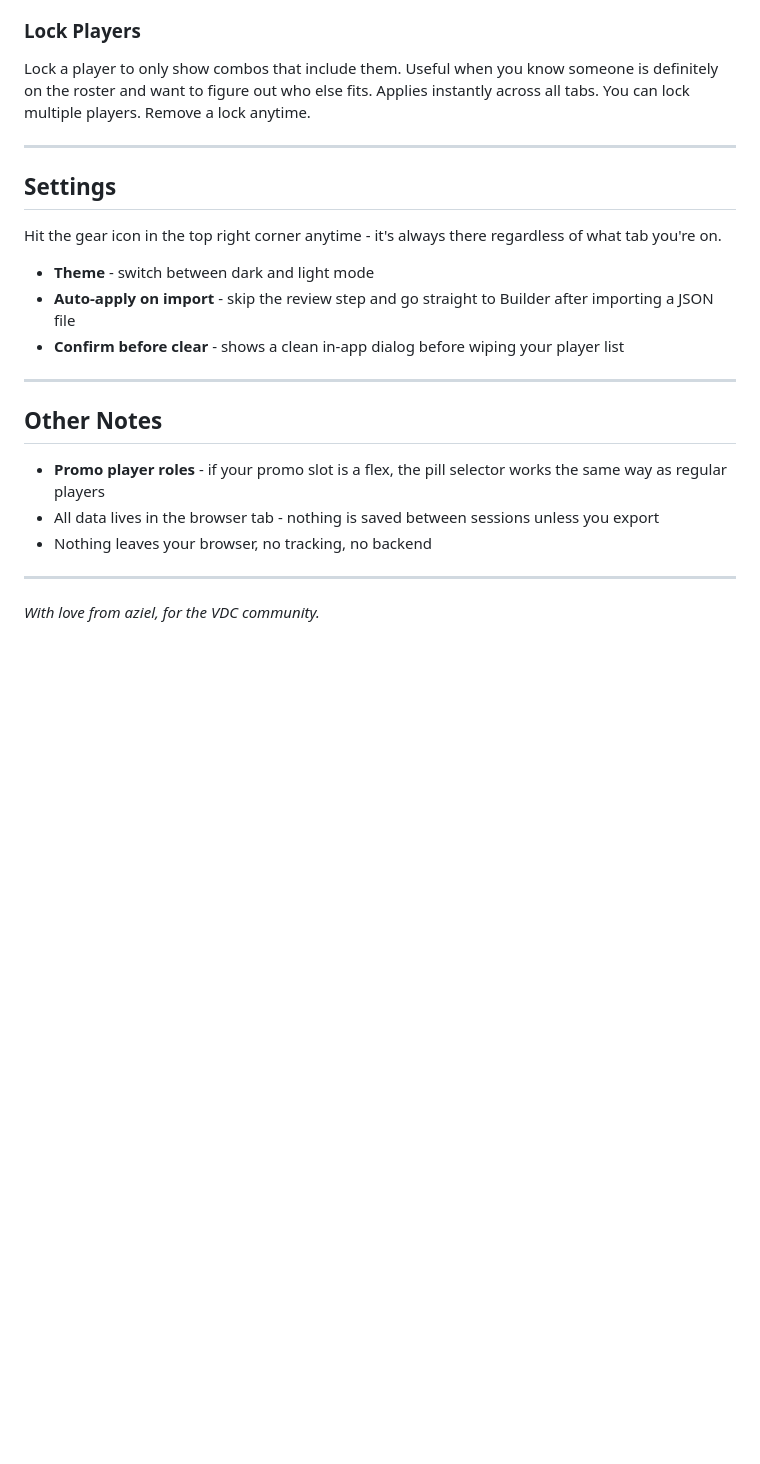
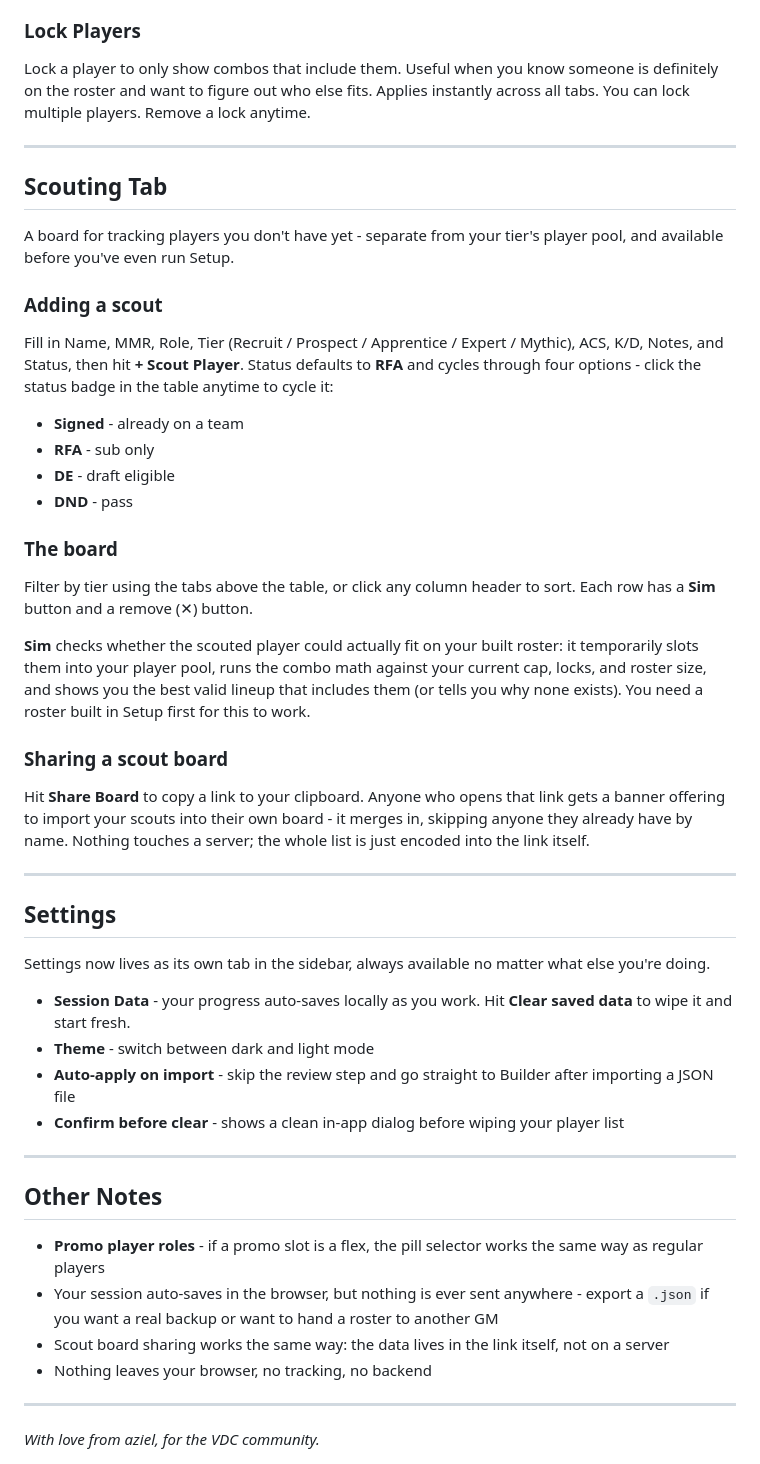
Before and after one commit to drome05/roster-builder, a Markdown page: README.md, the part around one of its changes. Drawn GitHub-style; blank space fills up the shorter version.

```diff
--- a/README.md
+++ b/README.md
@@ -103,10 +115,32 @@ Lock a player to only show combos that include them. Useful when you know someon
 
 ---
 
+## Scouting Tab
+
+A board for tracking players you don't have yet - separate from your tier's player pool, and available before you've even run Setup.
+
+### Adding a scout
+Fill in Name, MMR, Role, Tier (Recruit / Prospect / Apprentice / Expert / Mythic), ACS, K/D, Notes, and Status, then hit **+ Scout Player**. Status defaults to **RFA** and cycles through four options - click the status badge in the table anytime to cycle it:
+- **Signed** - already on a team
+- **RFA** - sub only
+- **DE** - draft eligible
+- **DND** - pass
+
+### The board
+Filter by tier using the tabs above the table, or click any column header to sort. Each row has a **Sim** button and a remove (✕) button.
+
+**Sim** checks whether the scouted player could actually fit on your built roster: it temporarily slots them into your player pool, runs the combo math against your current cap, locks, and roster size, and shows you the best valid lineup that includes them (or tells you why none exists). You need a roster built in Setup first for this to work.
+
+### Sharing a scout board
+Hit **Share Board** to copy a link to your clipboard. Anyone who opens that link gets a banner offering to import your scouts into their own board - it merges in, skipping anyone they already have by name. Nothing touches a server; the whole list is just encoded into the link itself.
+
+---
+
 ## Settings
 
-Hit the gear icon in the top right corner anytime - it's always there regardless of what tab you're on.
+Settings now lives as its own tab in the sidebar, always available no matter what else you're doing.
 
+- **Session Data** - your progress auto-saves locally as you work. Hit **Clear saved data** to wipe it and start fresh.
 - **Theme** - switch between dark and light mode
 - **Auto-apply on import** - skip the review step and go straight to Builder after importing a JSON file
 - **Confirm before clear** - shows a clean in-app dialog before wiping your player list
@@ -115,8 +149,9 @@ Hit the gear icon in the top right corner anytime - it's always there regardless
 
 ## Other Notes
 
-- **Promo player roles** - if your promo slot is a flex, the pill selector works the same way as regular players
-- All data lives in the browser tab - nothing is saved between sessions unless you export
+- **Promo player roles** - if a promo slot is a flex, the pill selector works the same way as regular players
+- Your session auto-saves in the browser, but nothing is ever sent anywhere - export a `.json` if you want a real backup or want to hand a roster to another GM
+- Scout board sharing works the same way: the data lives in the link itself, not on a server
 - Nothing leaves your browser, no tracking, no backend
 
 ---
```
Also changed, not shown: other parts of README.md (+31 -19 lines).
